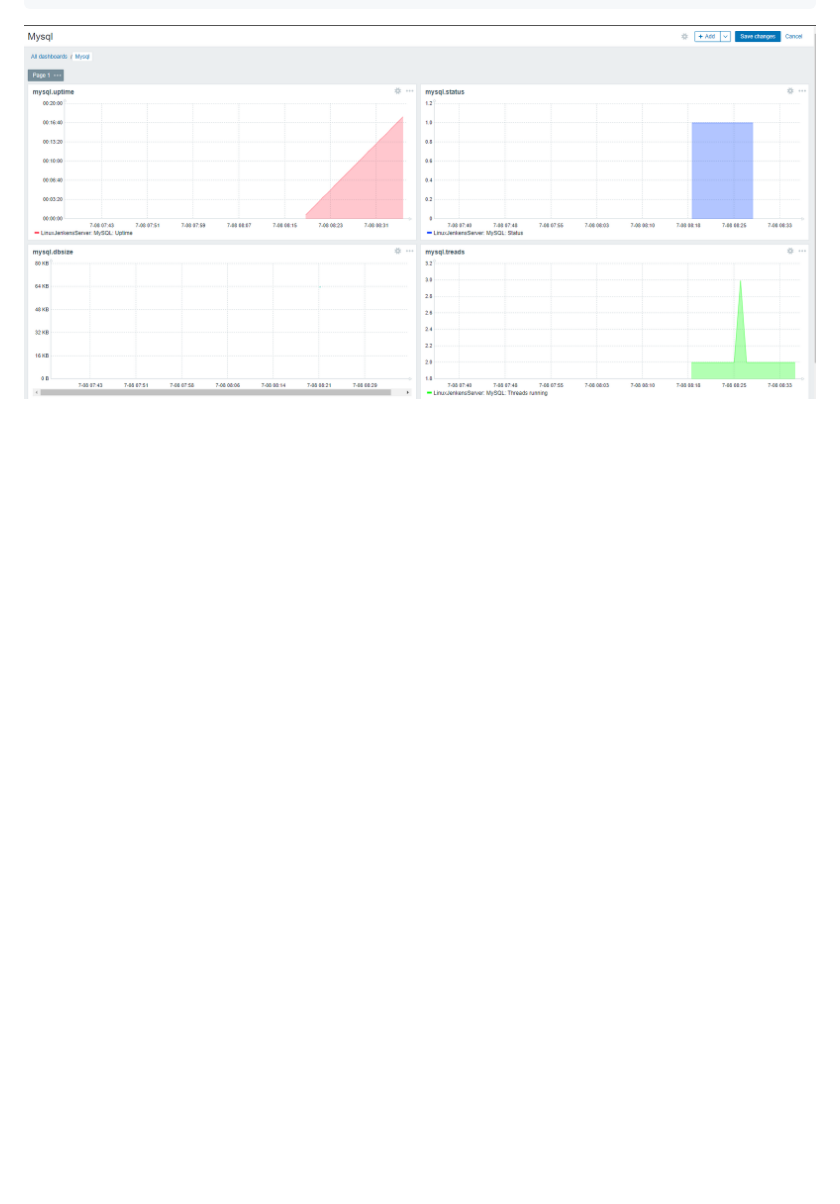
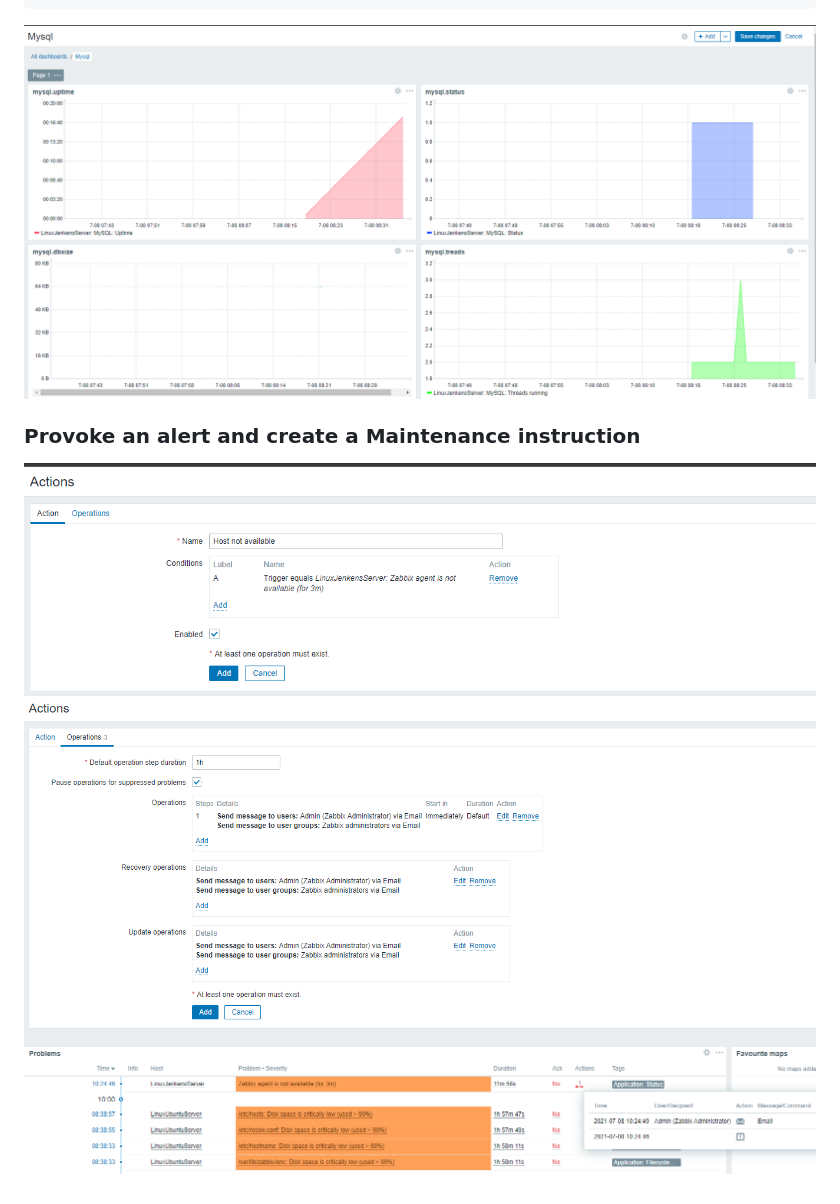
Before and after one commit to v-kostyukov/Internship-2021, a Markdown page: task7/README.md, the part around the change. Drawn GitHub-style; pictures changed too: task7/img/zabbix10.png (added), task7/img/zabbix11.png (added), task7/img/zabbix12.png (added); blank space fills up the shorter version.

Commit message:
add files task7/img/zabbix10-12.png

````diff
--- a/task7/README.md
+++ b/task7/README.md
@@ -189,3 +189,7 @@ UserParameter=mysql.replication.discovery[*], mysql -h"$1" -P"$2" -sNX -e "show
 UserParameter=mysql.slave_status[*], mysql -h"$1" -P"$2" -sNX -e "show slave status"
 ```
 ![screen shot web page](https://github.com/v-kostyukov/Internship-2021/blob/master/task7/img/zabbix7.png)
+### Provoke an alert and create a Maintenance instruction
+![screen shot web page](https://github.com/v-kostyukov/Internship-2021/blob/master/task7/img/zabbix10.png)
+![screen shot web page](https://github.com/v-kostyukov/Internship-2021/blob/master/task7/img/zabbix11.png)
+![screen shot web page](https://github.com/v-kostyukov/Internship-2021/blob/master/task7/img/zabbix12.png)
````
